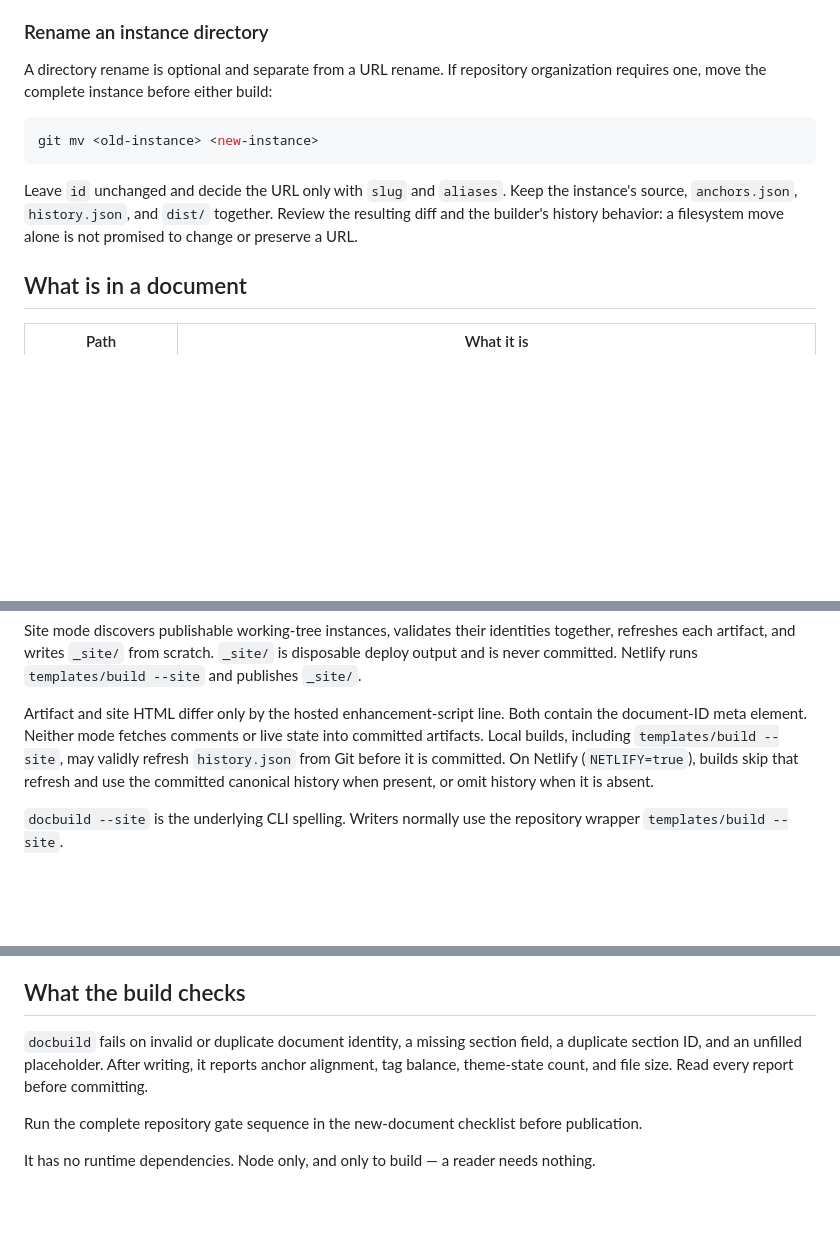
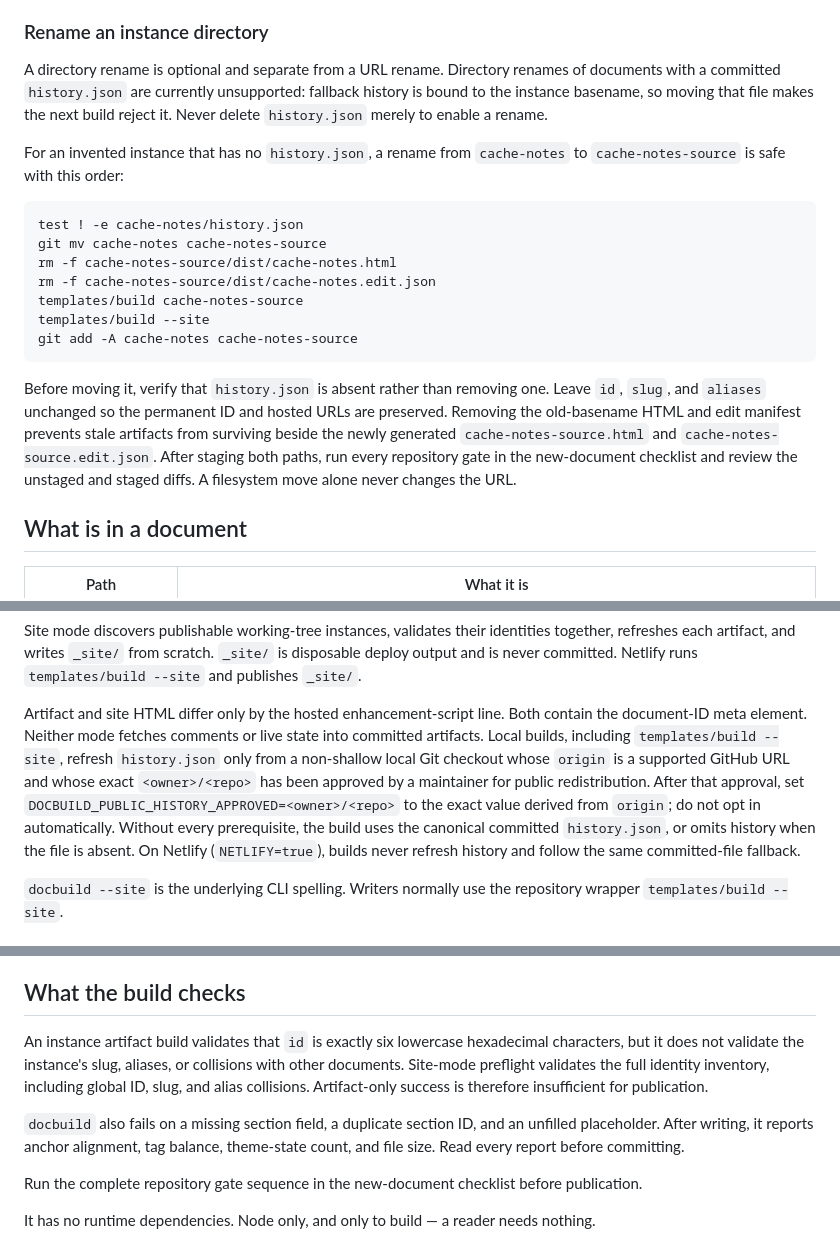
Before and after one commit to aiur-team/architecture-docs, a Markdown page: templates/README.md, 3 parts joined by grey strips. GitHub-like rendering; blank space fills up the shorter version.

Commit message:
Clarify documentation safety gates

````diff
--- a/templates/README.md
+++ b/templates/README.md
@@ -112,16 +120,29 @@ deployment modes.
 
 ### Rename an instance directory
 
-A directory rename is optional and separate from a URL rename. If repository organization requires one,
-move the complete instance before either build:
+A directory rename is optional and separate from a URL rename. Directory renames of documents with a
+committed `history.json` are currently unsupported: fallback history is bound to the instance basename,
+so moving that file makes the next build reject it. Never delete `history.json` merely to enable a rename.
+
+For an invented instance that has no `history.json`, a rename from `cache-notes` to
+`cache-notes-source` is safe with this order:
 
 ```bash
-git mv <old-instance> <new-instance>
+test ! -e cache-notes/history.json
+git mv cache-notes cache-notes-source
+rm -f cache-notes-source/dist/cache-notes.html
+rm -f cache-notes-source/dist/cache-notes.edit.json
+templates/build cache-notes-source
+templates/build --site
+git add -A cache-notes cache-notes-source
 ```
 
-Leave `id` unchanged and decide the URL only with `slug` and `aliases`. Keep the instance's source,
-`anchors.json`, `history.json`, and `dist/` together. Review the resulting diff and the builder's history
-behavior: a filesystem move alone is not promised to change or preserve a URL.
+Before moving it, verify that `history.json` is absent rather than removing one. Leave `id`, `slug`, and
+`aliases` unchanged so the permanent ID and hosted URLs are preserved. Removing the old-basename HTML and
+edit manifest prevents stale artifacts from surviving beside the newly generated
+`cache-notes-source.html` and `cache-notes-source.edit.json`. After staging both paths, run every repository
+gate in the new-document checklist and review the unstaged and staged diffs. A filesystem move alone never
+changes the URL.
 
 ## What is in a document
 
@@ -206,9 +227,12 @@ Netlify runs `templates/build --site` and publishes `_site/`.
 
 Artifact and site HTML differ only by the hosted enhancement-script line. Both contain the document-ID
 meta element. Neither mode fetches comments or live state into committed artifacts. Local builds,
-including `templates/build --site`, may validly refresh `history.json` from Git before it is committed.
-On Netlify (`NETLIFY=true`), builds skip that refresh and use the committed canonical history when present,
-or omit history when it is absent.
+including `templates/build --site`, refresh `history.json` only from a non-shallow local Git checkout whose
+`origin` is a supported GitHub URL and whose exact `<owner>/<repo>` has been approved by a maintainer for
+public redistribution. After that approval, set `DOCBUILD_PUBLIC_HISTORY_APPROVED=<owner>/<repo>` to the
+exact value derived from `origin`; do not opt in automatically. Without every prerequisite, the build uses
+the canonical committed `history.json`, or omits history when the file is absent. On Netlify
+(`NETLIFY=true`), builds never refresh history and follow the same committed-file fallback.
 
 `docbuild --site` is the underlying CLI spelling. Writers normally use the repository wrapper
 `templates/build --site`.
@@ -246,9 +270,14 @@ in review instead of suppressing it.
 
 ## What the build checks
 
-`docbuild` fails on invalid or duplicate document identity, a missing section field, a duplicate section
-ID, and an unfilled placeholder. After writing, it reports anchor alignment, tag balance, theme-state
-count, and file size. Read every report before committing.
+An instance artifact build validates that `id` is exactly six lowercase hexadecimal characters, but it
+does not validate the instance's slug, aliases, or collisions with other documents. Site-mode preflight
+validates the full identity inventory, including global ID, slug, and alias collisions. Artifact-only
+success is therefore insufficient for publication.
+
+`docbuild` also fails on a missing section field, a duplicate section ID, and an unfilled placeholder.
+After writing, it reports anchor alignment, tag balance, theme-state count, and file size. Read every
+report before committing.
 
 Run the complete repository gate sequence in the new-document checklist before publication.
 
````
Also changed, not shown: other parts of templates/README.md (+9 -1 lines).
